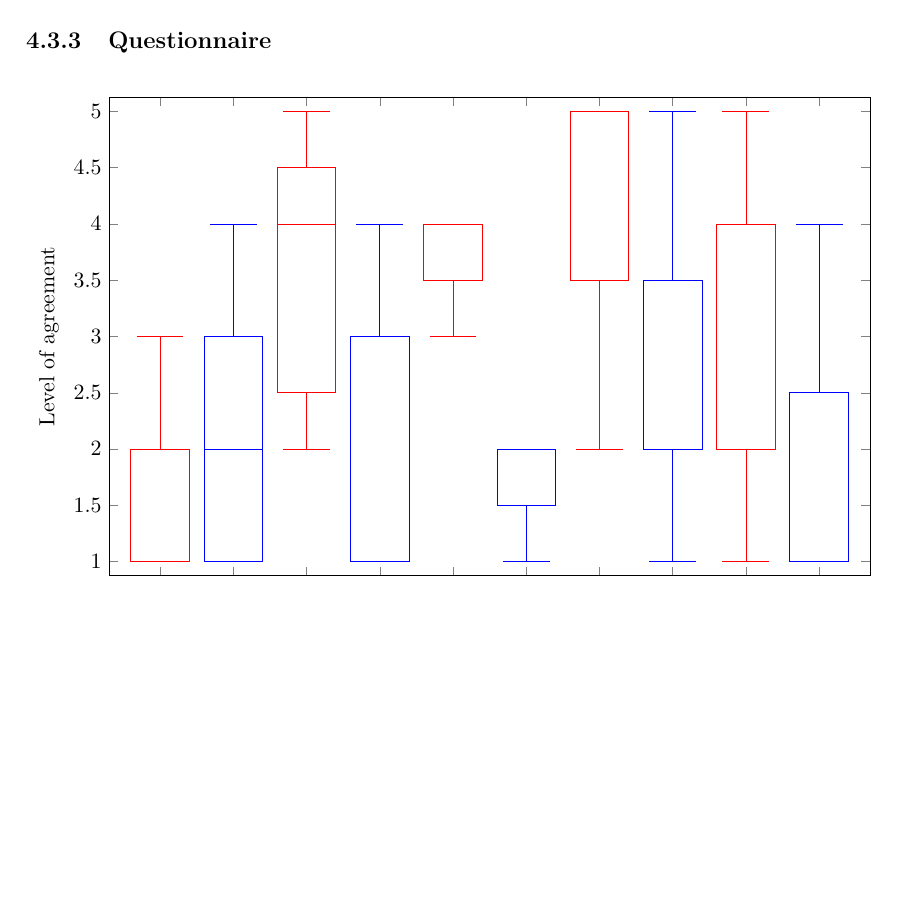
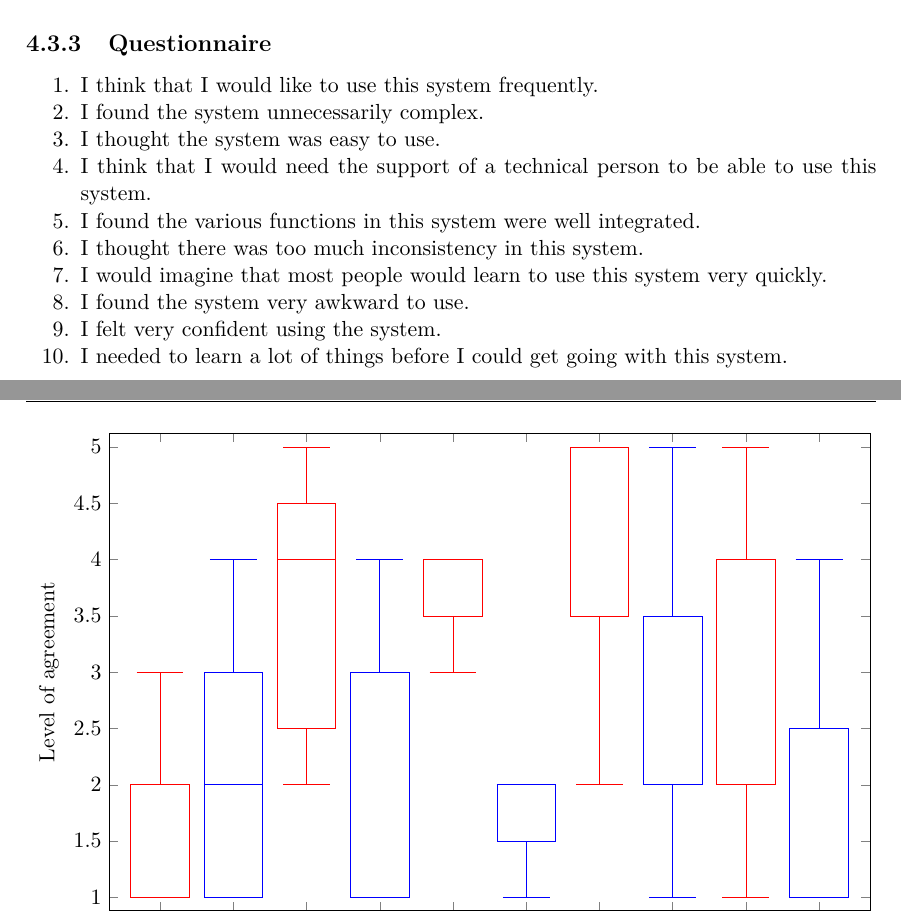
Before and after one commit to totalfreak/medialogyp4, a LaTeX thesis (Main.tex, which reads include/Design.tex): part of page 40 of 63 before the commit and two parts of pages 39 and 40 of 63 after it, the two joined at a grey line, cut so that both start at the same text, the shorter picture padded with empty space. Compiled offline with pdfLaTeX.

Commit message:
Added sus questions as list

```diff
--- a/include/Design.tex
+++ b/include/Design.tex
@@ -118,6 +118,18 @@ To test the usability of the mat and the control panel on the box a Usability te
 \end{figure}
 
 \subsection{Questionnaire}
+\begin{enumerate}
+	\item 	I think that I would like to use this system frequently.
+	\item 	I found the system unnecessarily complex.
+	\item 	I thought the system was easy to use.
+	\item 	I think that I would need the support of a technical person to be able to use this system.
+	\item 	I found the various functions in this system were well integrated.
+	\item 	I thought there was too much inconsistency in this system.
+	\item   I would imagine that most people would learn to use this system very quickly.
+	\item 	I found the system very awkward to use.
+	\item 	I felt very confident using the system.
+	\item 	I needed to learn a lot of things before I could get going with this system.
+\end{enumerate}
 \begin{figure}[H]
 	\centering
 
```
